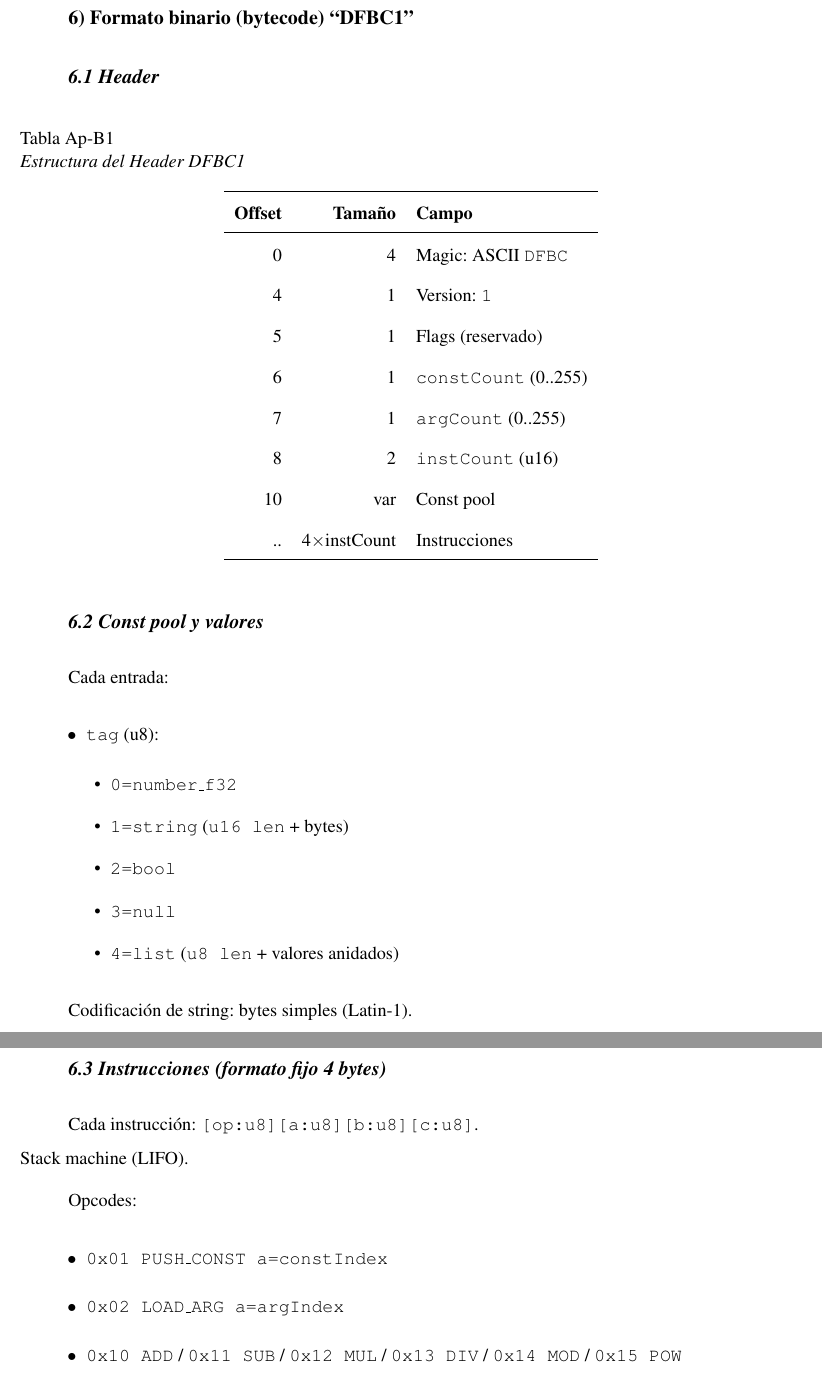
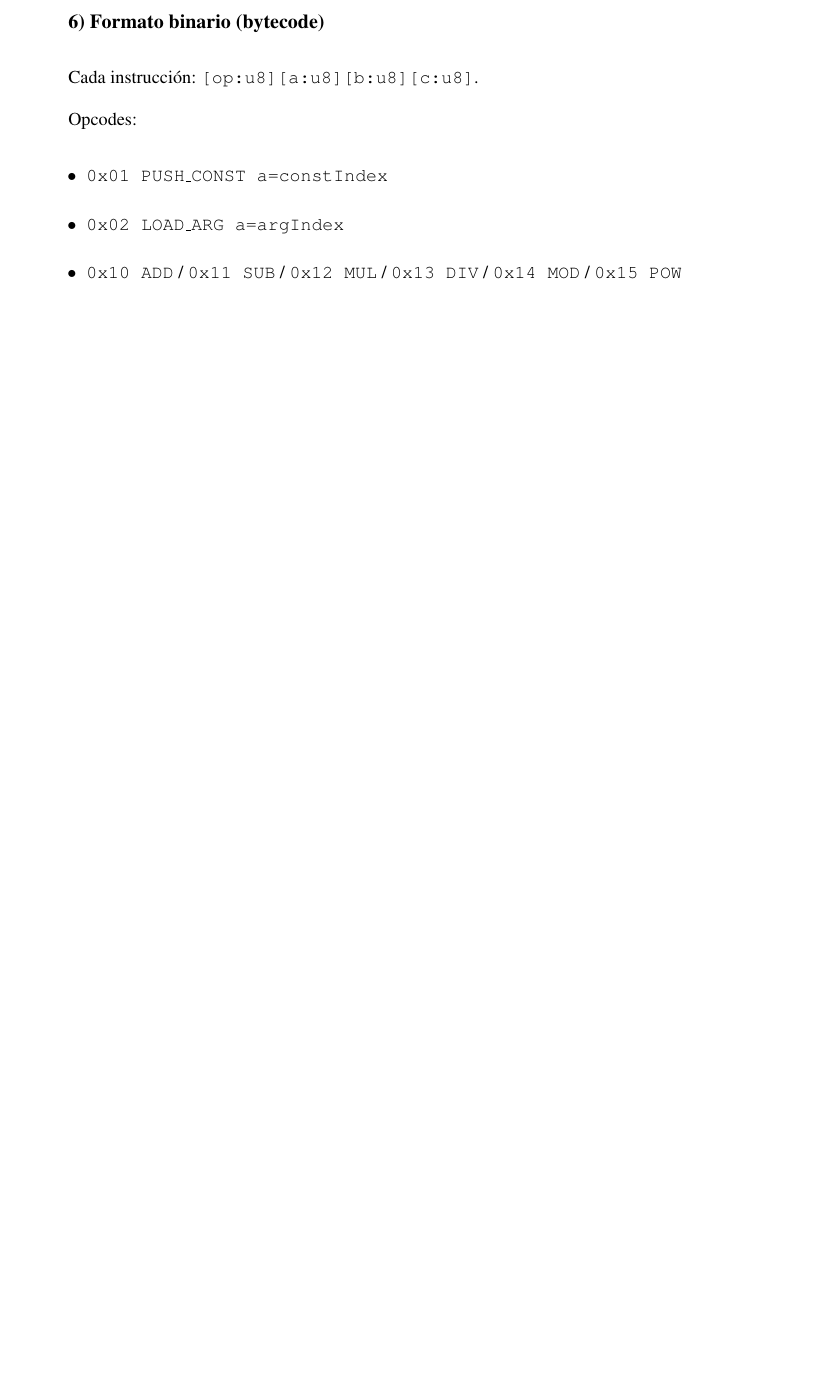
Before and after one commit to gabrielmj23/informe-trabajo-de-grado, a LaTeX document (main/GraffeRoberth MendezGabriel TG.tex, which reads main/appendix/microbit-protocol.tex): two parts of pages 79 and 80 of 90 before the commit and part of page 78 of 88 after it, the two joined at a grey line, cut so that both start at the same text, the shorter picture padded with empty space. Compiled offline with pdfLaTeX.

```diff
--- a/main/appendix/microbit-protocol.tex
+++ b/main/appendix/microbit-protocol.tex
@@ -189,50 +153,9 @@
 
 El host puede compilar/validar el subflujo según \texttt{CAPS}.
 
-\subsection*{6) Formato binario (bytecode) ``DFBC1''}
+\subsection*{6) Formato binario (bytecode)}
 
-\subsubsection*{6.1 Header}
-\begin{table}[H]
-    \centering
-    \caption{Estructura del Header DFBC1}
-    \label{tab:dfbc1-header}
-    \begingroup
-    \renewcommand{\arraystretch}{1.2}
-    \begin{tabular}{ r r l }
-        \hline
-        \textbf{Offset} & \textbf{Tamaño}    & \textbf{Campo}               \\
-        \hline
-        0               & 4                  & Magic: ASCII \texttt{DFBC}   \\
-        4               & 1                  & Version: \texttt{1}          \\
-        5               & 1                  & Flags (reservado)            \\
-        6               & 1                  & \texttt{constCount} (0..255) \\
-        7               & 1                  & \texttt{argCount} (0..255)   \\
-        8               & 2                  & \texttt{instCount} (u16)     \\
-        10              & var                & Const pool                   \\
-        ..              & 4$\times$instCount & Instrucciones                \\
-        \hline
-    \end{tabular}
-    \endgroup
-\end{table}
-
-\subsubsection*{6.2 Const pool y valores}
-Cada entrada:
-\begin{itemize}
-    \item \texttt{tag} (u8):
-          \begin{itemize}
-              \item \texttt{0=number\_f32}
-              \item \texttt{1=string} (\texttt{u16 len} + bytes)
-              \item \texttt{2=bool}
-              \item \texttt{3=null}
-              \item \texttt{4=list} (\texttt{u8 len} + valores anidados)
-          \end{itemize}
-\end{itemize}
-
-Codificación de string: bytes simples (Latin-1).
-
-\subsubsection*{6.3 Instrucciones (formato fijo 4 bytes)}
-Cada instrucción: \texttt{[op:u8][a:u8][b:u8][c:u8]}.\\
-Stack machine (LIFO).
+Cada instrucción: \texttt{[op:u8][a:u8][b:u8][c:u8]}.
 
 Opcodes:
 \begin{itemize}
```
Also changed, not shown: main/appendix/architecture-design.tex (+1 -1 lines), main/appendix/microbit-protocol.tex (66 more changed lines).
